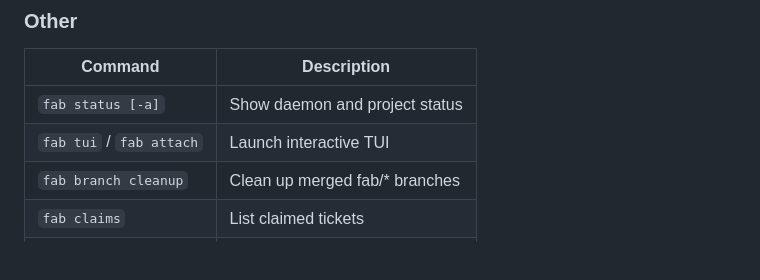
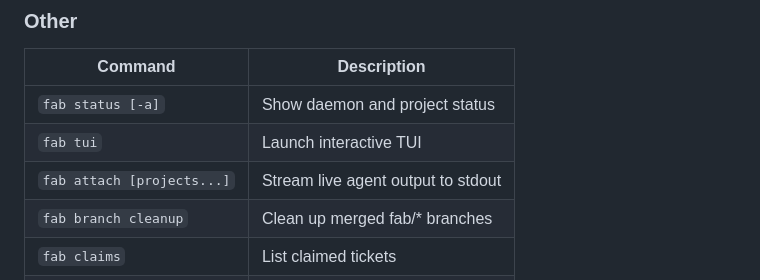
Before and after one commit to tessro/fab, a Markdown page: README.md, the part around the change. Drawn GitHub-style; blank space fills up the shorter version.

```diff
--- a/README.md
+++ b/README.md
@@ -136,7 +136,8 @@ go install github.com/tessro/fab/cmd/fab@latest
 | Command | Description |
 |---------|-------------|
 | `fab status [-a]` | Show daemon and project status |
-| `fab tui` / `fab attach` | Launch interactive TUI |
+| `fab tui` | Launch interactive TUI |
+| `fab attach [projects...]` | Stream live agent output to stdout |
 | `fab branch cleanup` | Clean up merged fab/* branches |
 | `fab claims` | List claimed tickets |
 | `fab version` | Print version information |
```
Also changed, not shown: docs/components/cli.md (+2 -1 lines).
